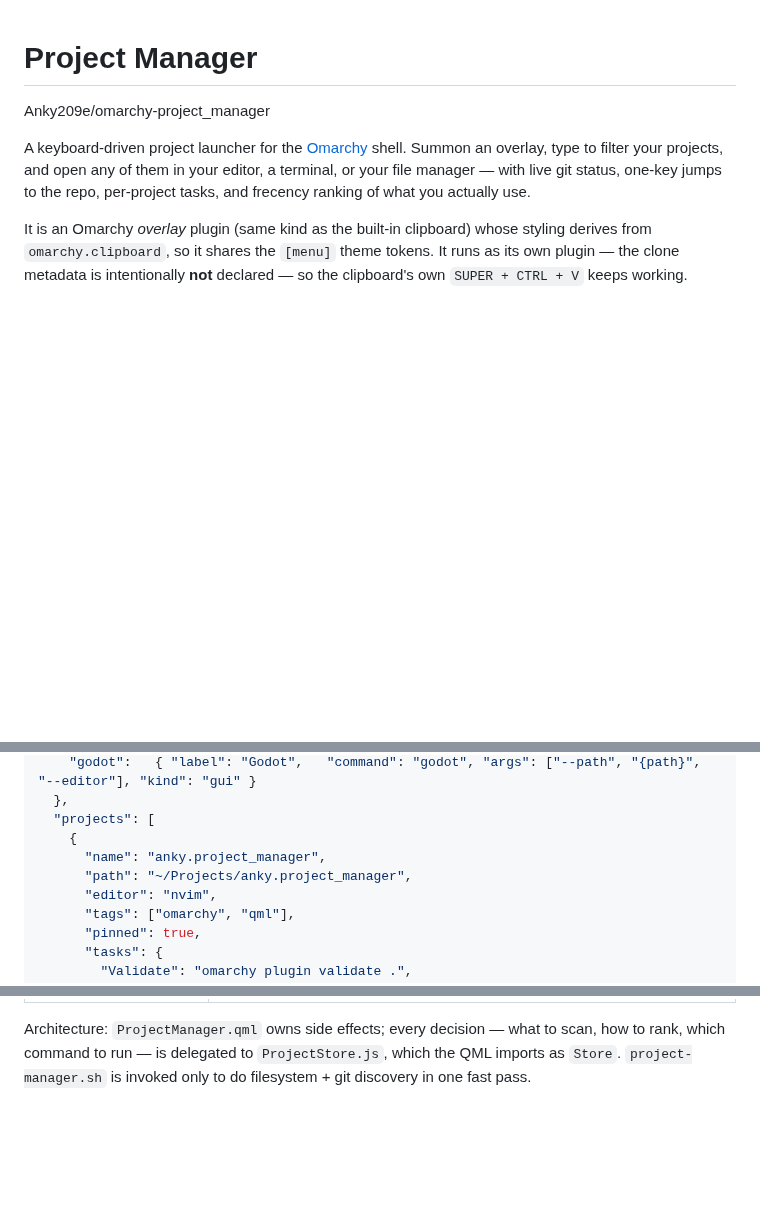
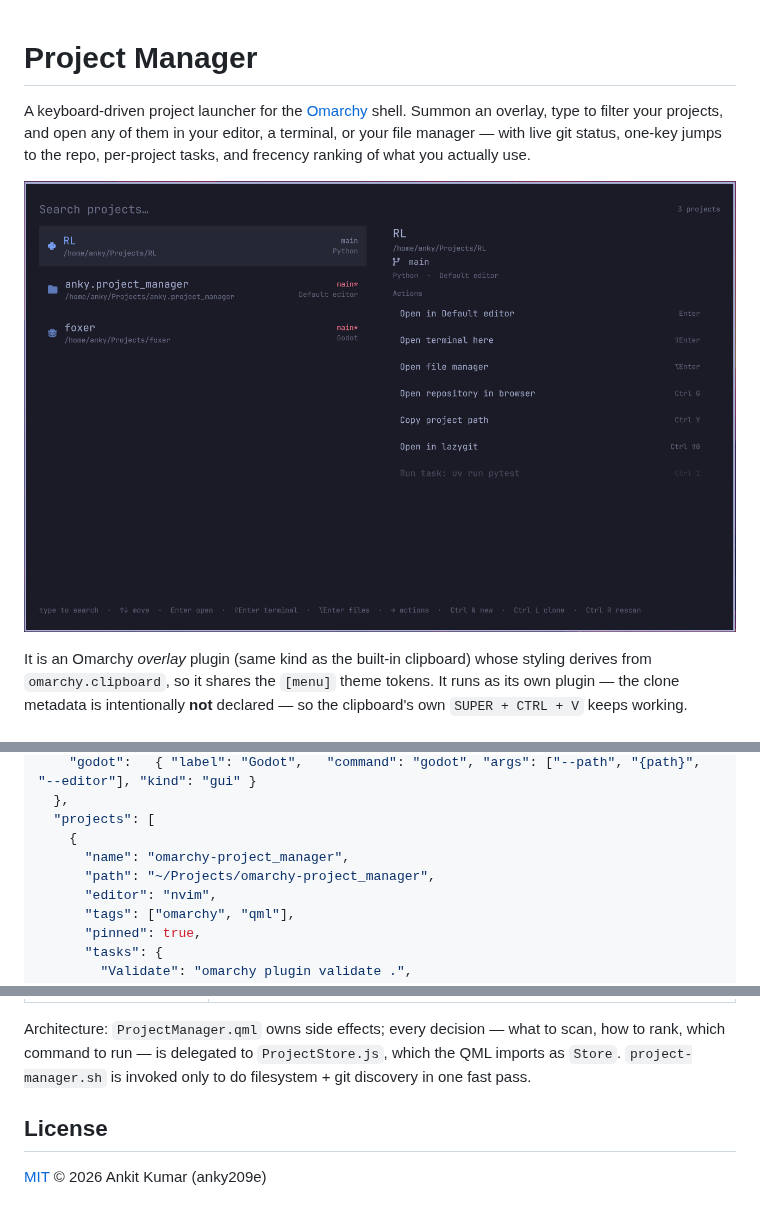
Before and after one commit to Anky209e/omarchy-project_manager, a Markdown page: README.md, 3 parts joined by grey strips. Rendered like a GitHub page; pictures changed too: preview.png (added); blank space fills up the shorter version.

```diff
--- a/README.md
+++ b/README.md
@@ -1,11 +1,11 @@
 # Project Manager
-
-Anky209e/omarchy-project_manager
 
 A keyboard-driven project launcher for the [Omarchy](https://omarchy.org) shell.
 Summon an overlay, type to filter your projects, and open any of them in your
 editor, a terminal, or your file manager — with live git status, one-key jumps
 to the repo, per-project tasks, and frecency ranking of what you actually use.
+
+![Project Manager overlay](preview.png)
 
 It is an Omarchy *overlay* plugin (same kind as the built-in clipboard) whose
 styling derives from `omarchy.clipboard`, so it shares the `[menu]` theme
@@ -138,8 +184,8 @@ watched — saving it reloads live. Frecency state is kept separately in
   },
   "projects": [
     {
-      "name": "anky.project_manager",
-      "path": "~/Projects/anky.project_manager",
+      "name": "omarchy-project_manager",
+      "path": "~/Projects/omarchy-project_manager",
       "editor": "nvim",
       "tags": ["omarchy", "qml"],
       "pinned": true,
@@ -189,3 +235,7 @@ Architecture: `ProjectManager.qml` owns side effects; every decision — what to
 scan, how to rank, which command to run — is delegated to `ProjectStore.js`,
 which the QML imports as `Store`. `project-manager.sh` is invoked only to do
 filesystem + git discovery in one fast pass.
+
+## License
+
+[MIT](LICENSE) © 2026 Ankit Kumar (anky209e)
```
Also changed, not shown: other parts of README.md (+70 -24 lines), screenshots/layout.png (added), 4 other files.
